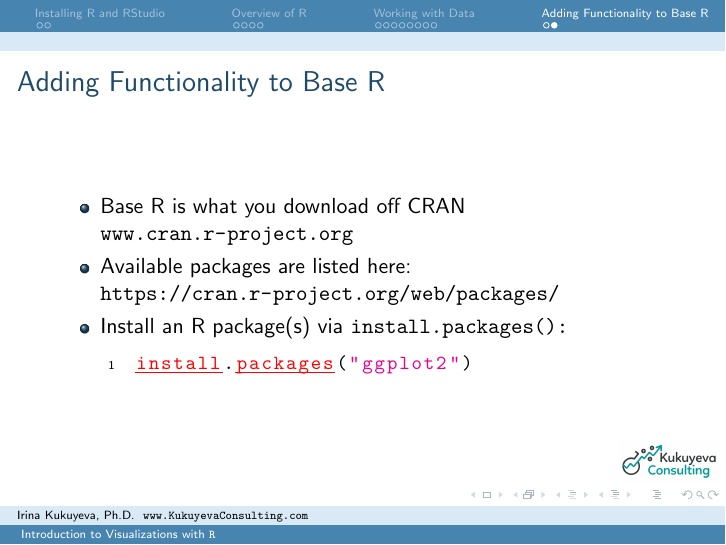
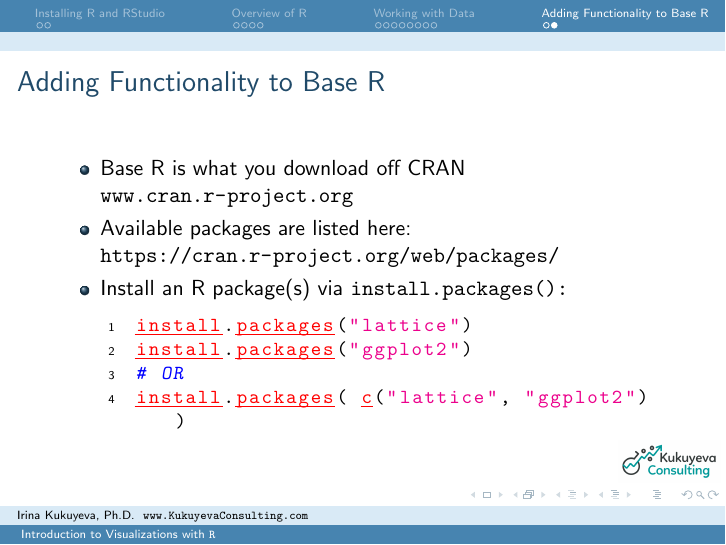
Before and after one commit to ikukuyeva/R-Graphics, LaTeX slides (Graphics course.tex, which reads content/Section-Prelim.tex): page 28 of 83. Compiled offline with pdfLaTeX.

Commit message:
Add example of installing multiple R packages at same time

```diff
--- a/content/Section-Prelim.tex
+++ b/content/Section-Prelim.tex
@@ -345,7 +345,11 @@ summary(data)
 		\item Available packages are listed here: \url{https://cran.r-project.org/web/packages/}
 		\item Install an R package(s) via \ttfamily install.packages(): \normalfont
    	\begin{lstlisting}
+install.packages("lattice")
 install.packages("ggplot2")
+# OR
+install.packages( c("lattice", "ggplot2") )
+
 	\end{lstlisting}
 	\end{itemize}
 \end{frame}
```
